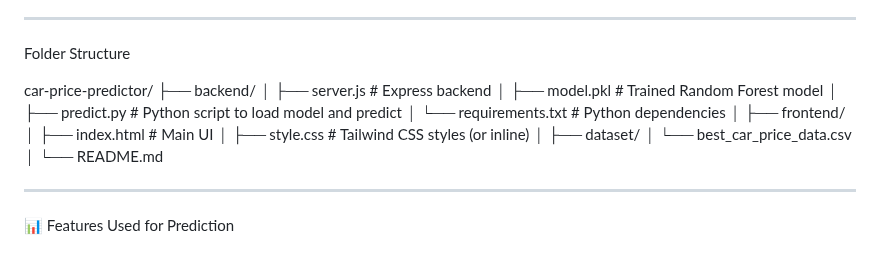
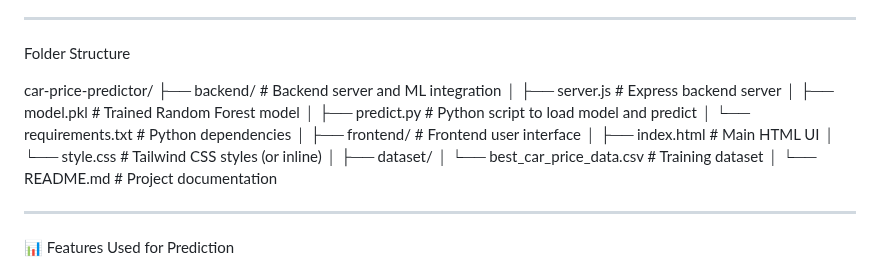
Before and after one commit to Latisha-29/car-price-predictor, a Markdown page: README.md, the part around the change. Drawn GitHub-style.

```diff
--- a/README.md
+++ b/README.md
@@ -17,20 +17,20 @@ This is a full-stack machine learning web application that predicts the price of
 Folder Structure
 
 car-price-predictor/
-├── backend/
-│ ├── server.js # Express backend
+├── backend/ # Backend server and ML integration
+│ ├── server.js # Express backend server
 │ ├── model.pkl # Trained Random Forest model
 │ ├── predict.py # Python script to load model and predict
 │ └── requirements.txt # Python dependencies
 │
-├── frontend/
-│ ├── index.html # Main UI
-│ ├── style.css # Tailwind CSS styles (or inline)
+├── frontend/ # Frontend user interface
+│ ├── index.html # Main HTML UI
+│ └── style.css # Tailwind CSS styles (or inline)
 │
 ├── dataset/
-│ └── best_car_price_data.csv
+│ └── best_car_price_data.csv # Training dataset
 │
-└── README.md
+└── README.md # Project documentation
 
 ----
 
```
